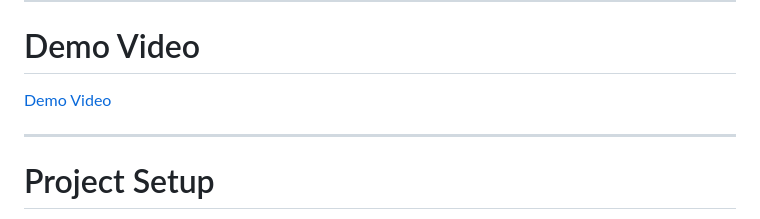
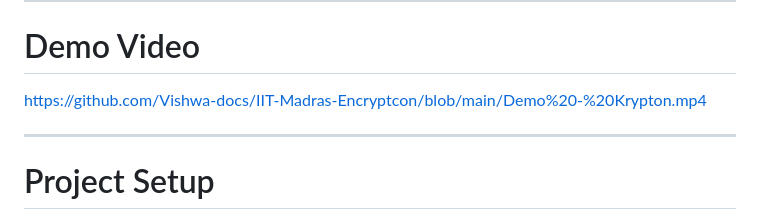
Before and after one commit to adithya-vedhamani/IIT-Madras-Encryptcon, a Markdown page: README.md, the part around the change. GitHub-like rendering.

```diff
--- a/README.md
+++ b/README.md
@@ -10,7 +10,8 @@
 | Lohith K Saradhi  | Model Development     |
 ***
 # Demo Video
-[Demo Video](https://github.com/Vishwa-docs/IIT-Madras-Encryptcon/blob/main/Demo%20-%20Krypton.mp4)
+https://github.com/Vishwa-docs/IIT-Madras-Encryptcon/blob/main/Demo%20-%20Krypton.mp4
+
 ***
 # Project Setup
 - Installations :  **Give bash Files**
```
